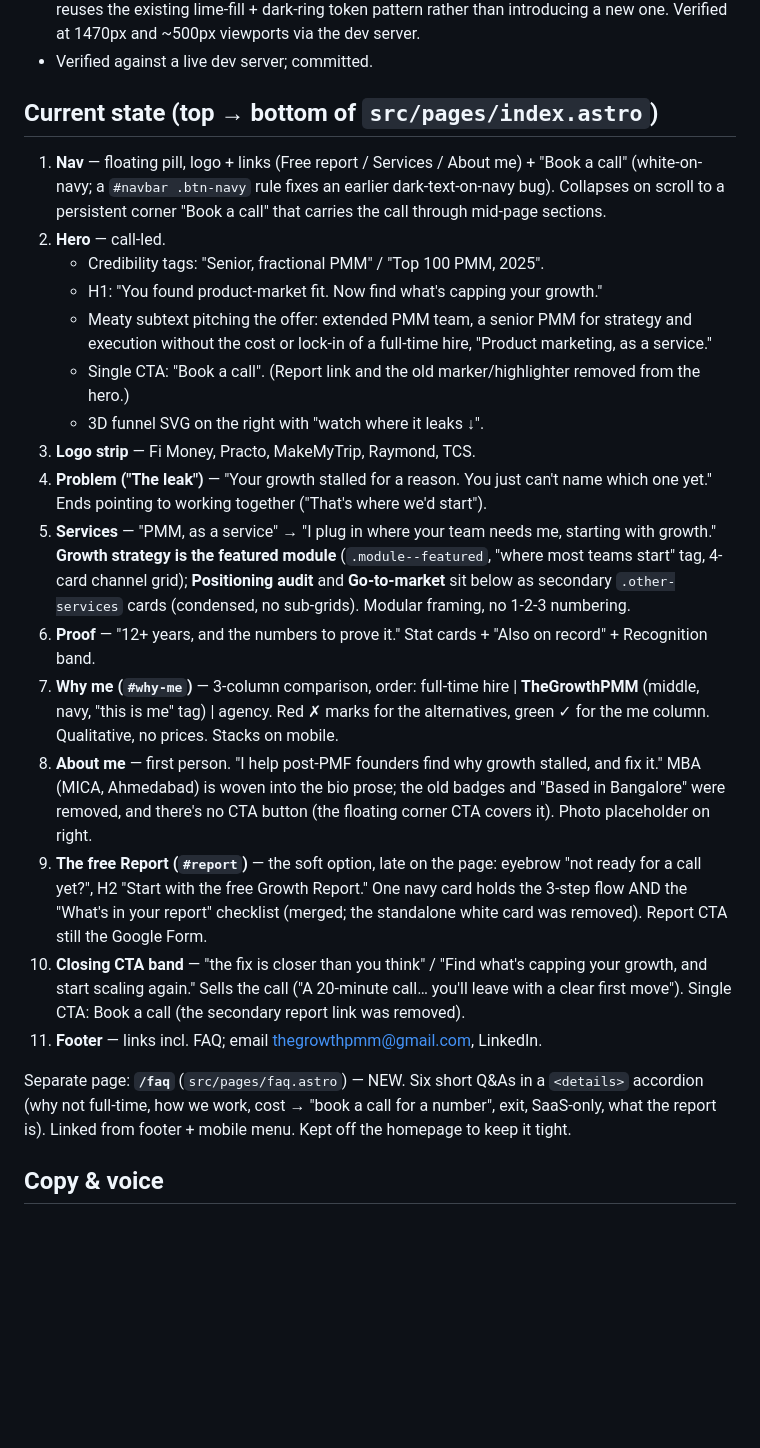
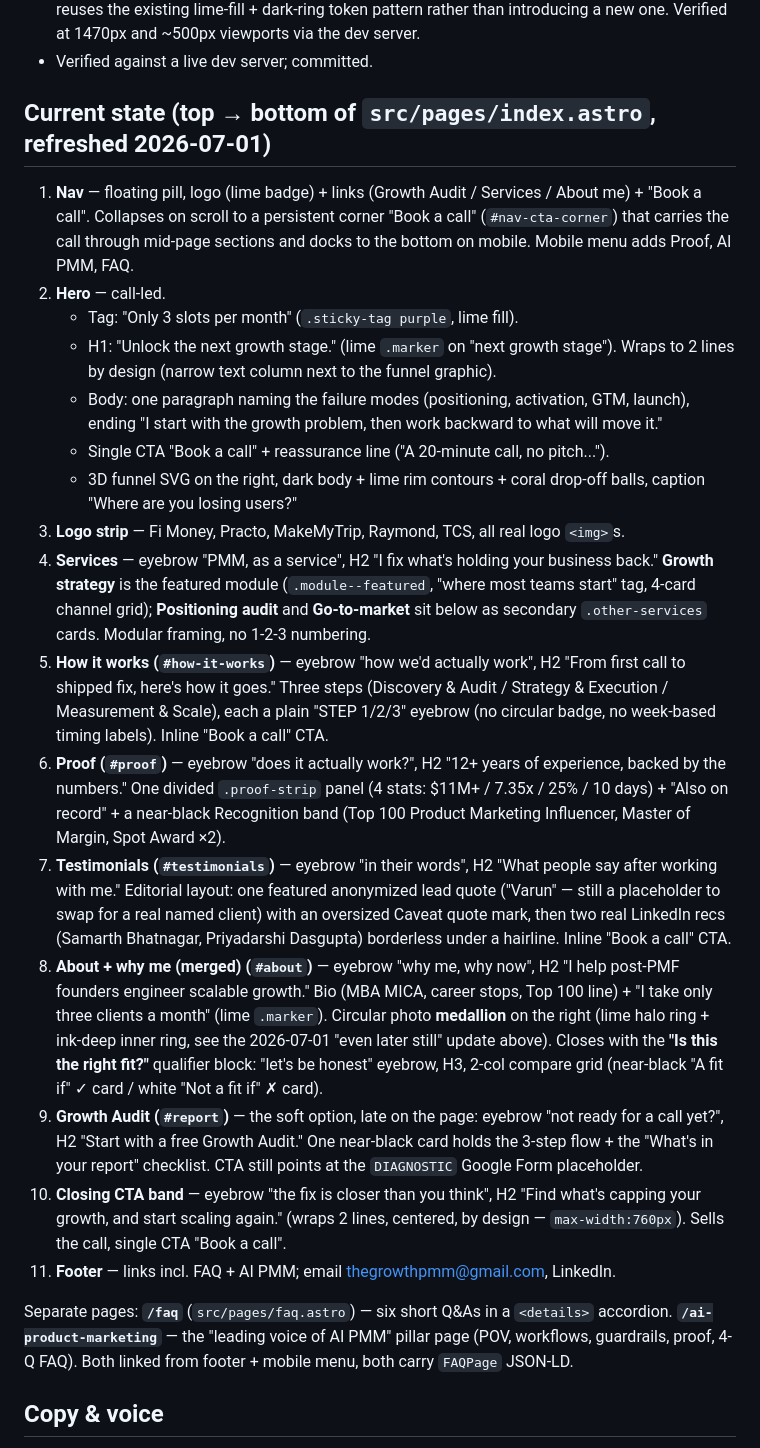
Before and after one commit to divyasadanandan09/thegrowthpmm, a Markdown page: HANDOFF.md, the part around one of its changes. Rendered like a GitHub page; blank space fills up the shorter version.

```diff
--- a/HANDOFF.md
+++ b/HANDOFF.md
@@ -172,26 +172,26 @@ Divya supplied `fi money.svg`, `practo.png`, `raymond.png`, `tcs.jpeg` (dropped
 - **About photo → circular medallion** (`/impeccable polish`, brand register). Replaced the flat `border-radius:18px` rounded-rect with a new `.about-photo-frame` (240px circle, lime `--navy` fill as a halo ring, `box-shadow:0 20px 44px rgba(22,24,15,.22)`) wrapping `.about-photo` (circular crop via `object-fit:cover`, `object-position:50% 22%` to keep the face centered, 3px `--ink-deep` inner ring for edge definition against the light `--blue-tint` section). Mobile (`<900px`) drops to 168px, left-aligned instead of right. Chosen over an asymmetric/blob mask because it's the cleaner, more "sophisticated portrait medallion" read Divya asked for, and it reuses the existing lime-fill + dark-ring token pattern rather than introducing a new one. Verified at 1470px and ~500px viewports via the dev server.
 - Verified against a live dev server; committed.
 
-## Current state (top → bottom of `src/pages/index.astro`)
+## Current state (top → bottom of `src/pages/index.astro`, refreshed 2026-07-01)
 
-1. **Nav** — floating pill, logo + links (Free report / Services / About me) + "Book a call" (white-on-navy; a `#navbar .btn-navy` rule fixes an earlier dark-text-on-navy bug). Collapses on scroll to a persistent corner "Book a call" that carries the call through mid-page sections.
+1. **Nav** — floating pill, logo (lime badge) + links (Growth Audit / Services / About me) + "Book a call". Collapses on scroll to a persistent corner "Book a call" (`#nav-cta-corner`) that carries the call through mid-page sections and docks to the bottom on mobile. Mobile menu adds Proof, AI PMM, FAQ.
 2. **Hero** — call-led.
-   - Credibility tags: "Senior, fractional PMM" / "Top 100 PMM, 2025".
-   - H1: "You found product-market fit. Now find what's capping your growth."
-   - Meaty subtext pitching the offer: extended PMM team, a senior PMM for strategy and execution without the cost or lock-in of a full-time hire, "Product marketing, as a service."
-   - Single CTA: "Book a call". (Report link and the old marker/highlighter removed from the hero.)
-   - 3D funnel SVG on the right with "watch where it leaks ↓".
-3. **Logo strip** — Fi Money, Practo, MakeMyTrip, Raymond, TCS.
-4. **Problem ("The leak")** — "Your growth stalled for a reason. You just can't name which one yet." Ends pointing to working together ("That's where we'd start").
-5. **Services** — "PMM, as a service" → "I plug in where your team needs me, starting with growth." **Growth strategy is the featured module** (`.module--featured`, "where most teams start" tag, 4-card channel grid); **Positioning audit** and **Go-to-market** sit below as secondary `.other-services` cards (condensed, no sub-grids). Modular framing, no 1-2-3 numbering.
-6. **Proof** — "12+ years, and the numbers to prove it." Stat cards + "Also on record" + Recognition band.
-7. **Why me (`#why-me`)** — 3-column comparison, order: full-time hire | **TheGrowthPMM** (middle, navy, "this is me" tag) | agency. Red ✗ marks for the alternatives, green ✓ for the me column. Qualitative, no prices. Stacks on mobile.
-8. **About me** — first person. "I help post-PMF founders find why growth stalled, and fix it." MBA (MICA, Ahmedabad) is woven into the bio prose; the old badges and "Based in Bangalore" were removed, and there's no CTA button (the floating corner CTA covers it). Photo placeholder on right.
-9. **The free Report (`#report`)** — the soft option, late on the page: eyebrow "not ready for a call yet?", H2 "Start with the free Growth Report." One navy card holds the 3-step flow AND the "What's in your report" checklist (merged; the standalone white card was removed). Report CTA still the Google Form.
-10. **Closing CTA band** — "the fix is closer than you think" / "Find what's capping your growth, and start scaling again." Sells the call ("A 20-minute call… you'll leave with a clear first move"). Single CTA: Book a call (the secondary report link was removed).
-11. **Footer** — links incl. FAQ; email thegrowthpmm@gmail.com, LinkedIn.
+   - Tag: "Only 3 slots per month" (`.sticky-tag purple`, lime fill).
+   - H1: "Unlock the next growth stage." (lime `.marker` on "next growth stage"). Wraps to 2 lines by design (narrow text column next to the funnel graphic).
+   - Body: one paragraph naming the failure modes (positioning, activation, GTM, launch), ending "I start with the growth problem, then work backward to what will move it."
+   - Single CTA "Book a call" + reassurance line ("A 20-minute call, no pitch...").
+   - 3D funnel SVG on the right, dark body + lime rim contours + coral drop-off balls, caption "Where are you losing users?"
+3. **Logo strip** — Fi Money, Practo, MakeMyTrip, Raymond, TCS, all real logo `<img>`s.
+4. **Services** — eyebrow "PMM, as a service", H2 "I fix what's holding your business back." **Growth strategy** is the featured module (`.module--featured`, "where most teams start" tag, 4-card channel grid); **Positioning audit** and **Go-to-market** sit below as secondary `.other-services` cards. Modular framing, no 1-2-3 numbering.
+5. **How it works (`#how-it-works`)** — eyebrow "how we'd actually work", H2 "From first call to shipped fix, here's how it goes." Three steps (Discovery & Audit / Strategy & Execution / Measurement & Scale), each a plain "STEP 1/2/3" eyebrow (no circular badge, no week-based timing labels). Inline "Book a call" CTA.
+6. **Proof (`#proof`)** — eyebrow "does it actually work?", H2 "12+ years of experience, backed by the numbers." One divided `.proof-strip` panel (4 stats: $11M+ / 7.35x / 25% / 10 days) + "Also on record" + a near-black Recognition band (Top 100 Product Marketing Influencer, Master of Margin, Spot Award ×2).
+7. **Testimonials (`#testimonials`)** — eyebrow "in their words", H2 "What people say after working with me." Editorial layout: one featured anonymized lead quote ("Varun" — still a placeholder to swap for a real named client) with an oversized Caveat quote mark, then two real LinkedIn recs (Samarth Bhatnagar, Priyadarshi Dasgupta) borderless under a hairline. Inline "Book a call" CTA.
+8. **About + why me (merged) (`#about`)** — eyebrow "why me, why now", H2 "I help post-PMF founders engineer scalable growth." Bio (MBA MICA, career stops, Top 100 line) + "I take only three clients a month" (lime `.marker`). Circular photo **medallion** on the right (lime halo ring + ink-deep inner ring, see the 2026-07-01 "even later still" update above). Closes with the **"Is this the right fit?"** qualifier block: "let's be honest" eyebrow, H3, 2-col compare grid (near-black "A fit if" ✓ card / white "Not a fit if" ✗ card).
+9. **Growth Audit (`#report`)** — the soft option, late on the page: eyebrow "not ready for a call yet?", H2 "Start with a free Growth Audit." One near-black card holds the 3-step flow + the "What's in your report" checklist. CTA still points at the `DIAGNOSTIC` Google Form placeholder.
+10. **Closing CTA band** — eyebrow "the fix is closer than you think", H2 "Find what's capping your growth, and start scaling again." (wraps 2 lines, centered, by design — `max-width:760px`). Sells the call, single CTA "Book a call".
+11. **Footer** — links incl. FAQ + AI PMM; email thegrowthpmm@gmail.com, LinkedIn.
 
-Separate page: **`/faq`** (`src/pages/faq.astro`) — NEW. Six short Q&As in a `<details>` accordion (why not full-time, how we work, cost → "book a call for a number", exit, SaaS-only, what the report is). Linked from footer + mobile menu. Kept off the homepage to keep it tight.
+Separate pages: **`/faq`** (`src/pages/faq.astro`) — six short Q&As in a `<details>` accordion. **`/ai-product-marketing`** — the "leading voice of AI PMM" pillar page (POV, workflows, guardrails, proof, 4-Q FAQ). Both linked from footer + mobile menu, both carry `FAQPage` JSON-LD.
 
 ## Copy & voice
 - **Voice:** second person ("you/your") to the reader; first person ("I") when Divya describes herself.
```
Also changed, not shown: other parts of HANDOFF.md (+9 -9 lines), CLAUDE.md (+4 -3 lines), COPY.md (+7 -8 lines).
